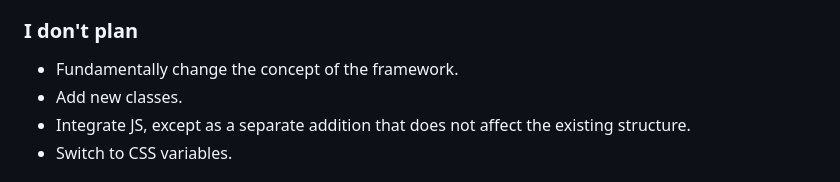
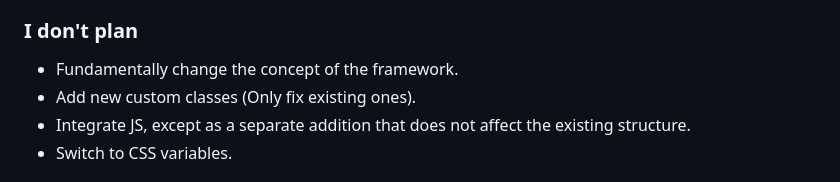
Before and after one commit to agir2000/spectre, a Markdown page: README.md, the part around the change. GitHub-like rendering.

```diff
--- a/README.md
+++ b/README.md
@@ -25,7 +25,7 @@ For example, my base font size has been increased from 20px to 28px.
 
 ### I don't plan
 - Fundamentally change the concept of the framework.
-- Add new classes.
+- Add new custom classes (Only fix existing ones).
 - Integrate JS, except as a separate addition that does not affect the existing structure.
 - Switch to CSS variables.
 
```
